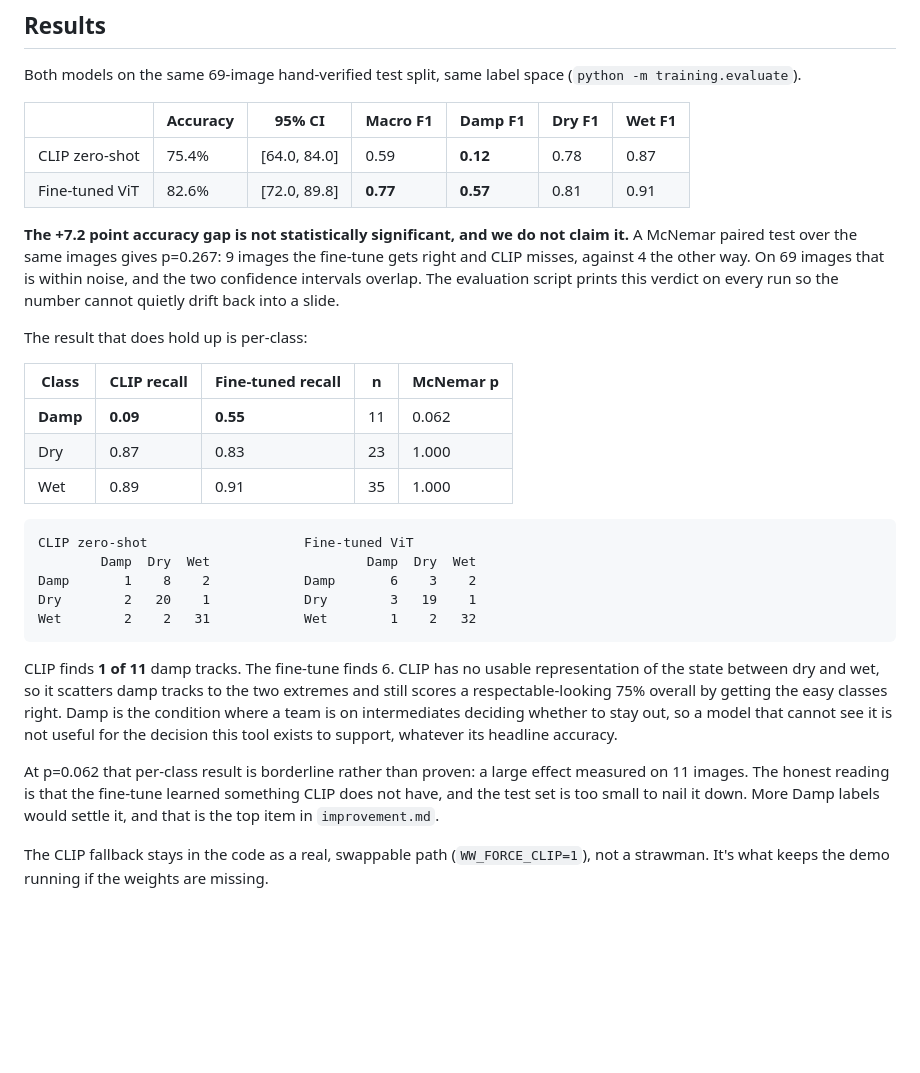
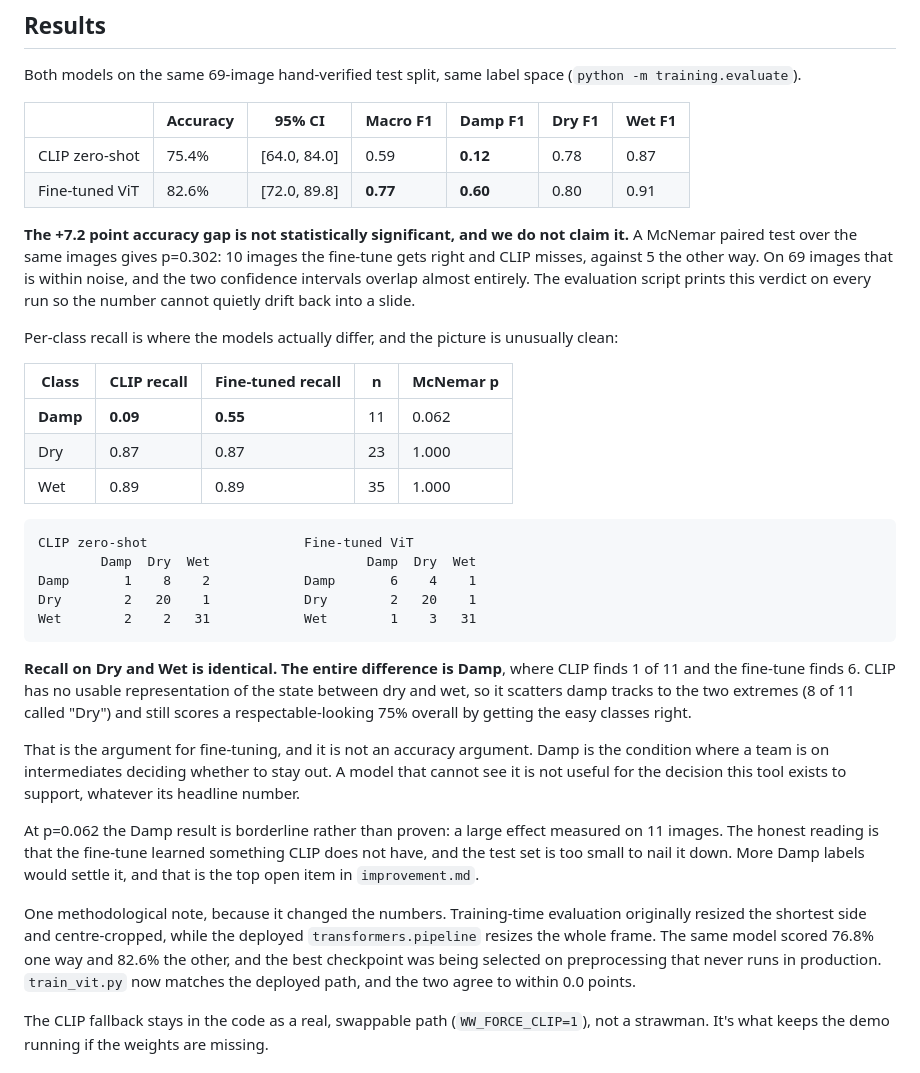
Before and after one commit to ChaitanyaGidwani/F1, a Markdown page: docs/JUDGES.md, the part around the change. Drawn GitHub-style; blank space fills up the shorter version.

Commit message:
docs: update Fine-tuned ViT metrics and clarify evaluation methodology in JUDGES.md

````diff
--- a/docs/JUDGES.md
+++ b/docs/JUDGES.md
@@ -133,42 +133,55 @@ Both models on the same 69-image hand-verified test split, same label space
 | | Accuracy | 95% CI | Macro F1 | Damp F1 | Dry F1 | Wet F1 |
 |---|---|---|---|---|---|---|
 | CLIP zero-shot | 75.4% | [64.0, 84.0] | 0.59 | **0.12** | 0.78 | 0.87 |
-| Fine-tuned ViT | 82.6% | [72.0, 89.8] | **0.77** | **0.57** | 0.81 | 0.91 |
+| Fine-tuned ViT | 82.6% | [72.0, 89.8] | **0.77** | **0.60** | 0.80 | 0.91 |
 
 **The +7.2 point accuracy gap is not statistically significant, and we do not
-claim it.** A McNemar paired test over the same images gives p=0.267: 9 images
-the fine-tune gets right and CLIP misses, against 4 the other way. On 69 images
-that is within noise, and the two confidence intervals overlap. The evaluation
-script prints this verdict on every run so the number cannot quietly drift back
-into a slide.
+claim it.** A McNemar paired test over the same images gives p=0.302: 10 images
+the fine-tune gets right and CLIP misses, against 5 the other way. On 69 images
+that is within noise, and the two confidence intervals overlap almost entirely.
+The evaluation script prints this verdict on every run so the number cannot
+quietly drift back into a slide.
 
-The result that does hold up is per-class:
+Per-class recall is where the models actually differ, and the picture is
+unusually clean:
 
 | Class | CLIP recall | Fine-tuned recall | n | McNemar p |
 |---|---|---|---|---|
 | **Damp** | **0.09** | **0.55** | 11 | 0.062 |
-| Dry | 0.87 | 0.83 | 23 | 1.000 |
-| Wet | 0.89 | 0.91 | 35 | 1.000 |
+| Dry | 0.87 | 0.87 | 23 | 1.000 |
+| Wet | 0.89 | 0.89 | 35 | 1.000 |
 
 ```
 CLIP zero-shot                    Fine-tuned ViT
         Damp  Dry  Wet                    Damp  Dry  Wet
-Damp       1    8    2            Damp       6    3    2
-Dry        2   20    1            Dry        3   19    1
-Wet        2    2   31            Wet        1    2   32
+Damp       1    8    2            Damp       6    4    1
+Dry        2   20    1            Dry        2   20    1
+Wet        2    2   31            Wet        1    3   31
 ```
 
-CLIP finds **1 of 11** damp tracks. The fine-tune finds 6. CLIP has no usable
-representation of the state between dry and wet, so it scatters damp tracks to
-the two extremes and still scores a respectable-looking 75% overall by getting
-the easy classes right. Damp is the condition where a team is on intermediates
-deciding whether to stay out, so a model that cannot see it is not useful for
-the decision this tool exists to support, whatever its headline accuracy.
+**Recall on Dry and Wet is identical. The entire difference is Damp**, where
+CLIP finds 1 of 11 and the fine-tune finds 6. CLIP has no usable representation
+of the state between dry and wet, so it scatters damp tracks to the two extremes
+(8 of 11 called "Dry") and still scores a respectable-looking 75% overall by
+getting the easy classes right.
 
-At p=0.062 that per-class result is borderline rather than proven: a large
-effect measured on 11 images. The honest reading is that the fine-tune learned
+That is the argument for fine-tuning, and it is not an accuracy argument. Damp
+is the condition where a team is on intermediates deciding whether to stay out.
+A model that cannot see it is not useful for the decision this tool exists to
+support, whatever its headline number.
+
+At p=0.062 the Damp result is borderline rather than proven: a large effect
+measured on 11 images. The honest reading is that the fine-tune learned
 something CLIP does not have, and the test set is too small to nail it down.
-More Damp labels would settle it, and that is the top item in `improvement.md`.
+More Damp labels would settle it, and that is the top open item in
+`improvement.md`.
+
+One methodological note, because it changed the numbers. Training-time
+evaluation originally resized the shortest side and centre-cropped, while the
+deployed `transformers.pipeline` resizes the whole frame. The same model scored
+76.8% one way and 82.6% the other, and the best checkpoint was being selected on
+preprocessing that never runs in production. `train_vit.py` now matches the
+deployed path, and the two agree to within 0.0 points.
 <!-- /RESULTS -->
 
 The CLIP fallback stays in the code as a real, swappable path
````
